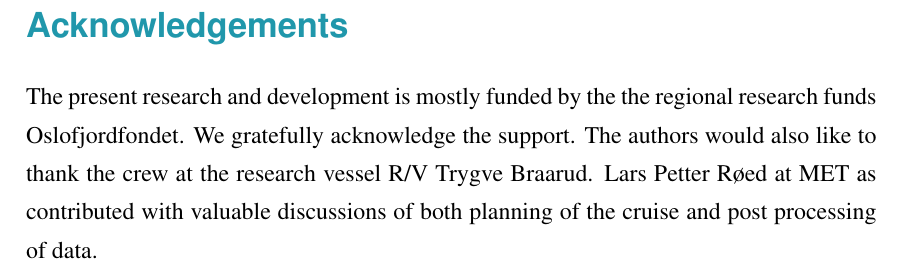
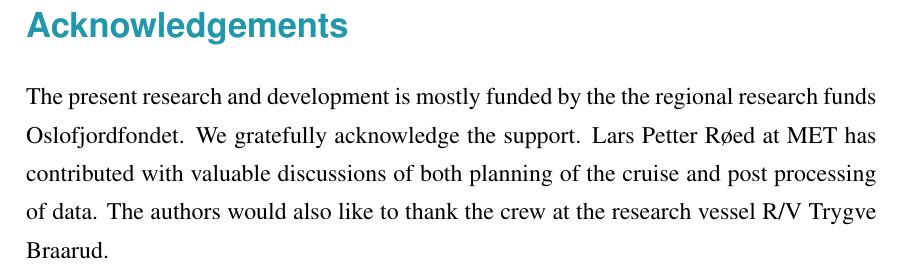
Before and after one commit to nilsmkMET/FjordOs_toktrapport, a LaTeX document (Toktrapport.tex): part of page 29 of 33, cut so that both start at the same text. Compiled offline with pdfLaTeX.

Commit message:
Update Toktrapport.tex

```diff
--- a/Toktrapport.tex
+++ b/Toktrapport.tex
@@ -748,7 +748,7 @@ To be continued...
 
 \clearpage
 \section*{\hspace{17mm}Acknowledgements}
-The present research and development is mostly funded by the the regional research funds Oslofjordfondet. We gratefully acknowledge the support. The authors would also like to thank the crew at the research vessel R/V Trygve Braarud. Lars Petter R\o ed at MET as contributed with valuable discussions of both planning of the cruise and post processing of data.
+The present research and development is mostly funded by the the regional research funds Oslofjordfondet. We gratefully acknowledge the support. Lars Petter R\o ed at MET has contributed with valuable discussions of both planning of the cruise and post processing of data. The authors would also like to thank the crew at the research vessel R/V Trygve Braarud.
 
 \clearpage
 \section*{\hspace{17mm}Appendix}
```
